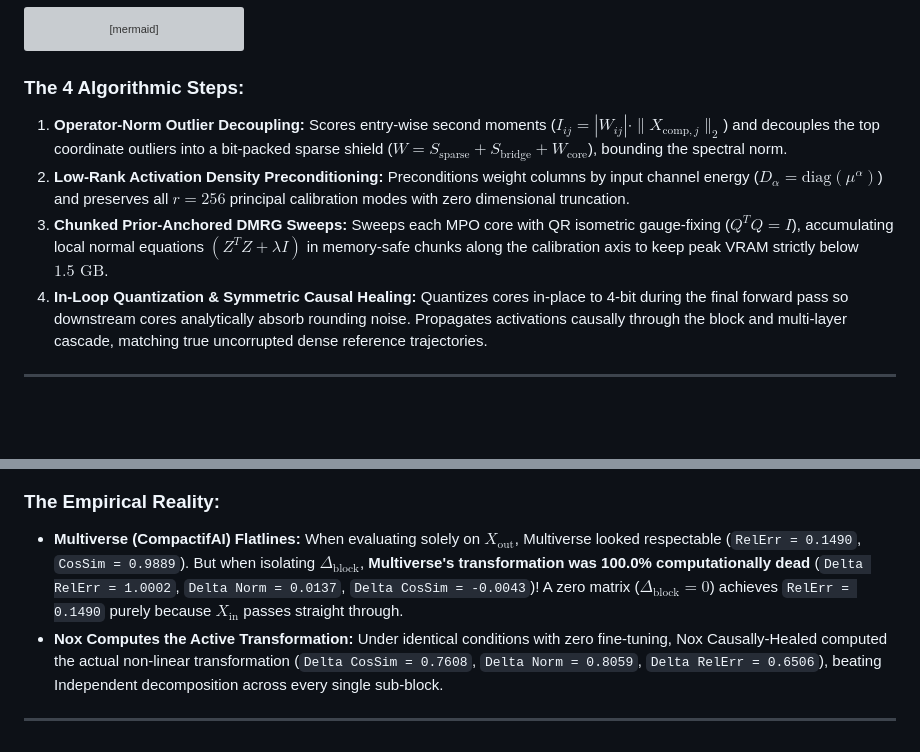
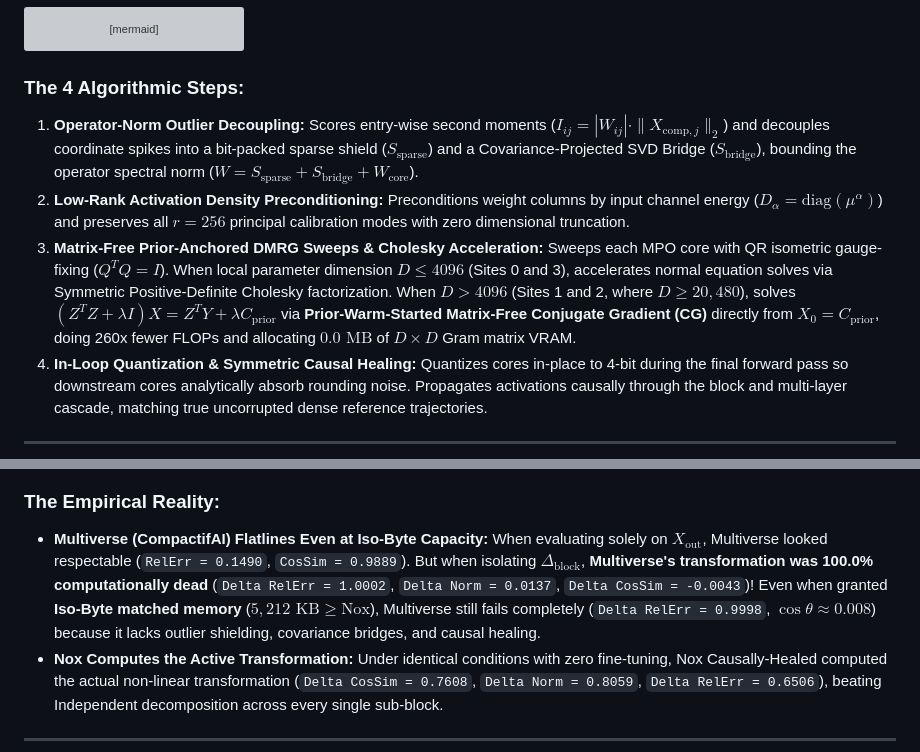
Before and after one commit to noxquantum-ai/research, a Markdown page: README.md, 2 parts joined by grey strips. GitHub-like rendering; blank space fills up the shorter version; grey boxes are pictures that could not be loaded.

Commit message:
Update README with Matrix-Free CG solver, Iso-Byte empirical reality, and 5 Mermaid architectural diagrams
Signed-off-by: Toheeb Ogunade <ogunadetoheeb4@gmail.com>

````diff
--- a/README.md
+++ b/README.md
@@ -32,9 +32,9 @@ flowchart TD
 ```
 
 ### The 4 Algorithmic Steps:
-1. **Operator-Norm Outlier Decoupling:** Scores entry-wise second moments ($I_{ij} = |W_{ij}| \cdot \|X_{\text{comp}, j}\|_2$) and decouples the top coordinate outliers into a bit-packed sparse shield ($W = S_{\text{sparse}} + S_{\text{bridge}} + W_{\text{core}}$), bounding the spectral norm.
+1. **Operator-Norm Outlier Decoupling:** Scores entry-wise second moments ($I_{ij} = |W_{ij}| \cdot \|X_{\text{comp}, j}\|_2$) and decouples coordinate spikes into a bit-packed sparse shield ($S_{\text{sparse}}$) and a Covariance-Projected SVD Bridge ($S_{\text{bridge}}$), bounding the operator spectral norm ($W = S_{\text{sparse}} + S_{\text{bridge}} + W_{\text{core}}$).
 2. **Low-Rank Activation Density Preconditioning:** Preconditions weight columns by input channel energy ($D_\alpha = \text{diag}(\mu^\alpha)$) and preserves all $r = 256$ principal calibration modes with zero dimensional truncation.
-3. **Chunked Prior-Anchored DMRG Sweeps:** Sweeps each MPO core with QR isometric gauge-fixing ($Q^T Q = I$), accumulating local normal equations $(Z^T Z + \lambda I)$ in memory-safe chunks along the calibration axis to keep peak VRAM strictly below $1.5\text{ GB}$.
+3. **Matrix-Free Prior-Anchored DMRG Sweeps & Cholesky Acceleration:** Sweeps each MPO core with QR isometric gauge-fixing ($Q^T Q = I$). When local parameter dimension $D \le 4096$ (Sites 0 and 3), accelerates normal equation solves via Symmetric Positive-Definite Cholesky factorization. When $D > 4096$ (Sites 1 and 2, where $D \ge 20,480$), solves $(Z^T Z + \lambda I) X = Z^T Y + \lambda C_{\text{prior}}$ via **Prior-Warm-Started Matrix-Free Conjugate Gradient (CG)** directly from $X_0 = C_{\text{prior}}$, doing 260x fewer FLOPs and allocating $0.0\text{ MB}$ of $D \times D$ Gram matrix VRAM.
 4. **In-Loop Quantization & Symmetric Causal Healing:** Quantizes cores in-place to 4-bit during the final forward pass so downstream cores analytically absorb rounding noise. Propagates activations causally through the block and multi-layer cascade, matching true uncorrupted dense reference trajectories.
 
 ---
@@ -127,7 +127,7 @@ flowchart TD
 ```
 
 ### The Empirical Reality:
-* **Multiverse (CompactifAI) Flatlines:** When evaluating solely on $X_{\text{out}}$, Multiverse looked respectable (`RelErr = 0.1490`, `CosSim = 0.9889`). But when isolating $\Delta_{\text{block}}$, **Multiverse's transformation was 100.0% computationally dead** (`Delta RelErr = 1.0002`, `Delta Norm = 0.0137`, `Delta CosSim = -0.0043`)! A zero matrix ($\Delta_{\text{block}} = 0$) achieves `RelErr = 0.1490` purely because $X_{\text{in}}$ passes straight through.
+* **Multiverse (CompactifAI) Flatlines Even at Iso-Byte Capacity:** When evaluating solely on $X_{\text{out}}$, Multiverse looked respectable (`RelErr = 0.1490`, `CosSim = 0.9889`). But when isolating $\Delta_{\text{block}}$, **Multiverse's transformation was 100.0% computationally dead** (`Delta RelErr = 1.0002`, `Delta Norm = 0.0137`, `Delta CosSim = -0.0043`)! Even when granted **Iso-Byte matched memory** ($5,212\text{ KB} \ge \text{Nox}$), Multiverse still fails completely (`Delta RelErr = 0.9998`, $\cos\theta \approx 0.008$) because it lacks outlier shielding, covariance bridges, and causal healing.
 * **Nox Computes the Active Transformation:** Under identical conditions with zero fine-tuning, Nox Causally-Healed computed the actual non-linear transformation (`Delta CosSim = 0.7608`, `Delta Norm = 0.8059`, `Delta RelErr = 0.6506`), beating Independent decomposition across every single sub-block.
 
 ---
````
